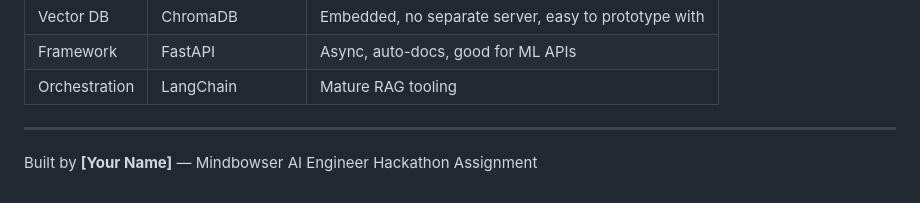
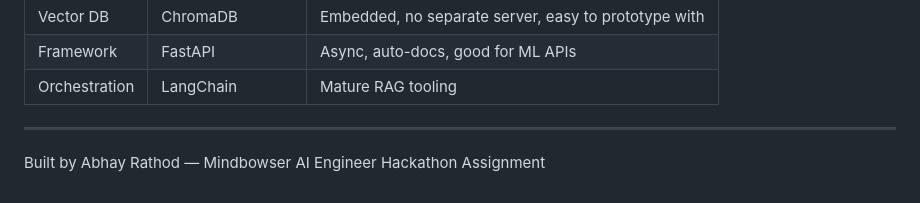
Before and after one commit to akivo/healthcare-ai-assistant-, a Markdown page: README.md, the part around the change. Rendered like a GitHub page.

```diff
--- a/README.md
+++ b/README.md
@@ -224,4 +224,4 @@ pytest tests/ -v
 
 ---
 
-Built by **[Your Name]** — Mindbowser AI Engineer Hackathon Assignment
+Built by Abhay Rathod — Mindbowser AI Engineer Hackathon Assignment
```
